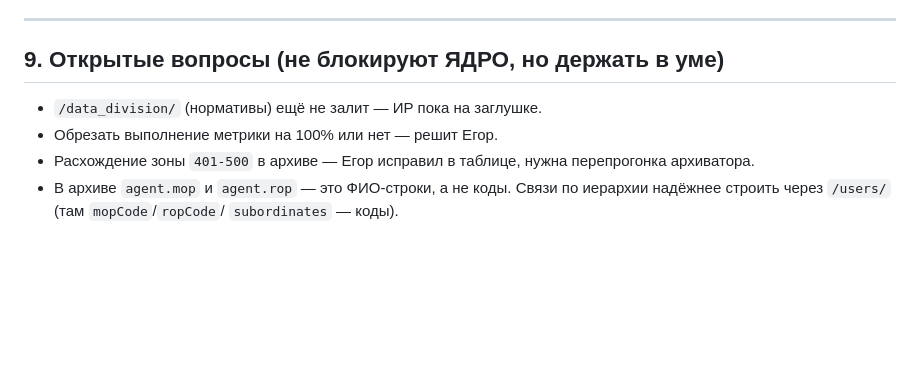
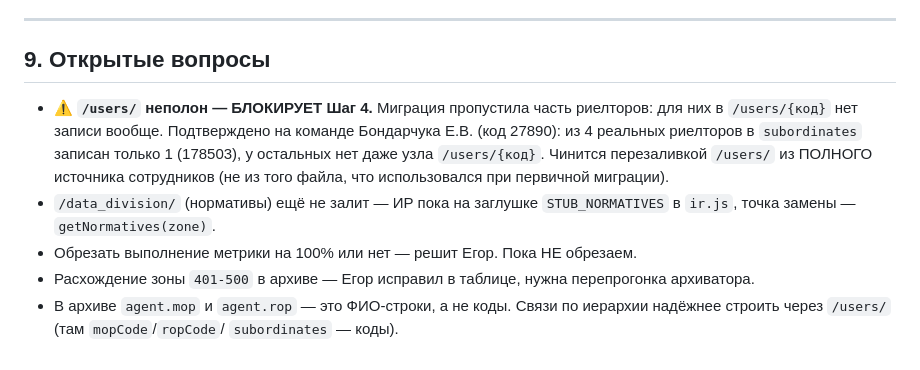
Before and after one commit to evbondarchuk-png/prognoz-dashboard, a Markdown page: CLAUDE.md, the part around the change. Drawn GitHub-style; blank space fills up the shorter version.

Commit message:
docs: зафиксировать неполноту /users/ как блокер Шага 4
Миграция /users/ пропустила часть риелторов — у них нет узла вообще.
Подтверждено диагностикой команды кода 27890: 1 из 4 реальных
риелторов попал в subordinates, остальные отсутствуют в /users/.
Чинится перезаливкой из полного списка сотрудников.

Co-Authored-By: Claude Opus 4.7 (1M context) <noreply@anthropic.com>

```diff
--- a/CLAUDE.md
+++ b/CLAUDE.md
@@ -242,10 +242,17 @@ auth-guard проверяет право через `canRead()`.
 
 ---
 
-## 9. Открытые вопросы (не блокируют ЯДРО, но держать в уме)
+## 9. Открытые вопросы
 
-- `/data_division/` (нормативы) ещё не залит — ИР пока на заглушке.
-- Обрезать выполнение метрики на 100% или нет — решит Егор.
+- ⚠️ **`/users/` неполон — БЛОКИРУЕТ Шаг 4.** Миграция пропустила часть
+  риелторов: для них в `/users/{код}` нет записи вообще. Подтверждено на
+  команде Бондарчука Е.В. (код 27890): из 4 реальных риелторов в
+  `subordinates` записан только 1 (178503), у остальных нет даже узла
+  `/users/{код}`. Чинится перезаливкой `/users/` из ПОЛНОГО источника
+  сотрудников (не из того файла, что использовался при первичной миграции).
+- `/data_division/` (нормативы) ещё не залит — ИР пока на заглушке
+  `STUB_NORMATIVES` в `ir.js`, точка замены — `getNormatives(zone)`.
+- Обрезать выполнение метрики на 100% или нет — решит Егор. Пока НЕ обрезаем.
 - Расхождение зоны `401-500` в архиве — Егор исправил в таблице, нужна
   перепрогонка архиватора.
 - В архиве `agent.mop` и `agent.rop` — это ФИО-строки, а не коды. Связи
```
